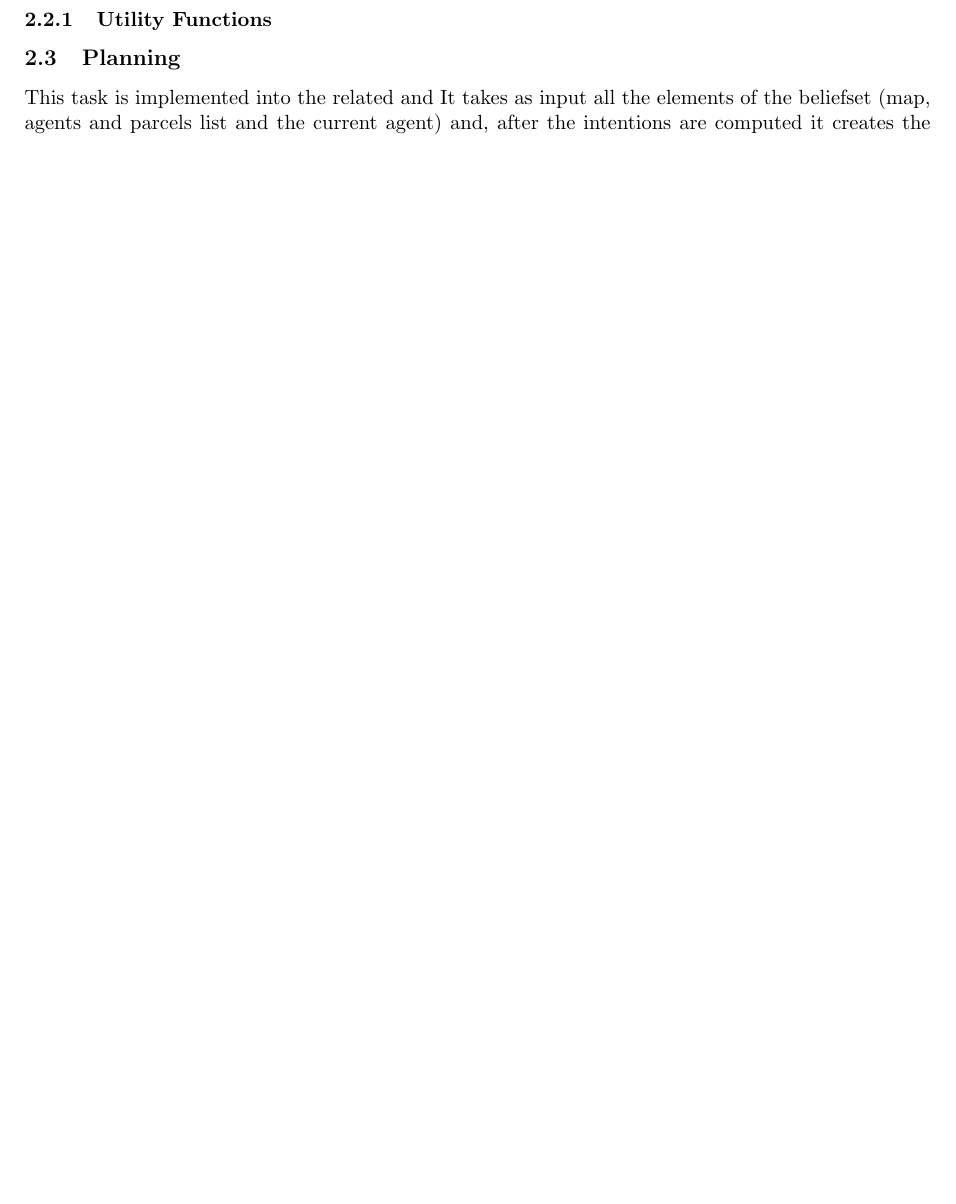
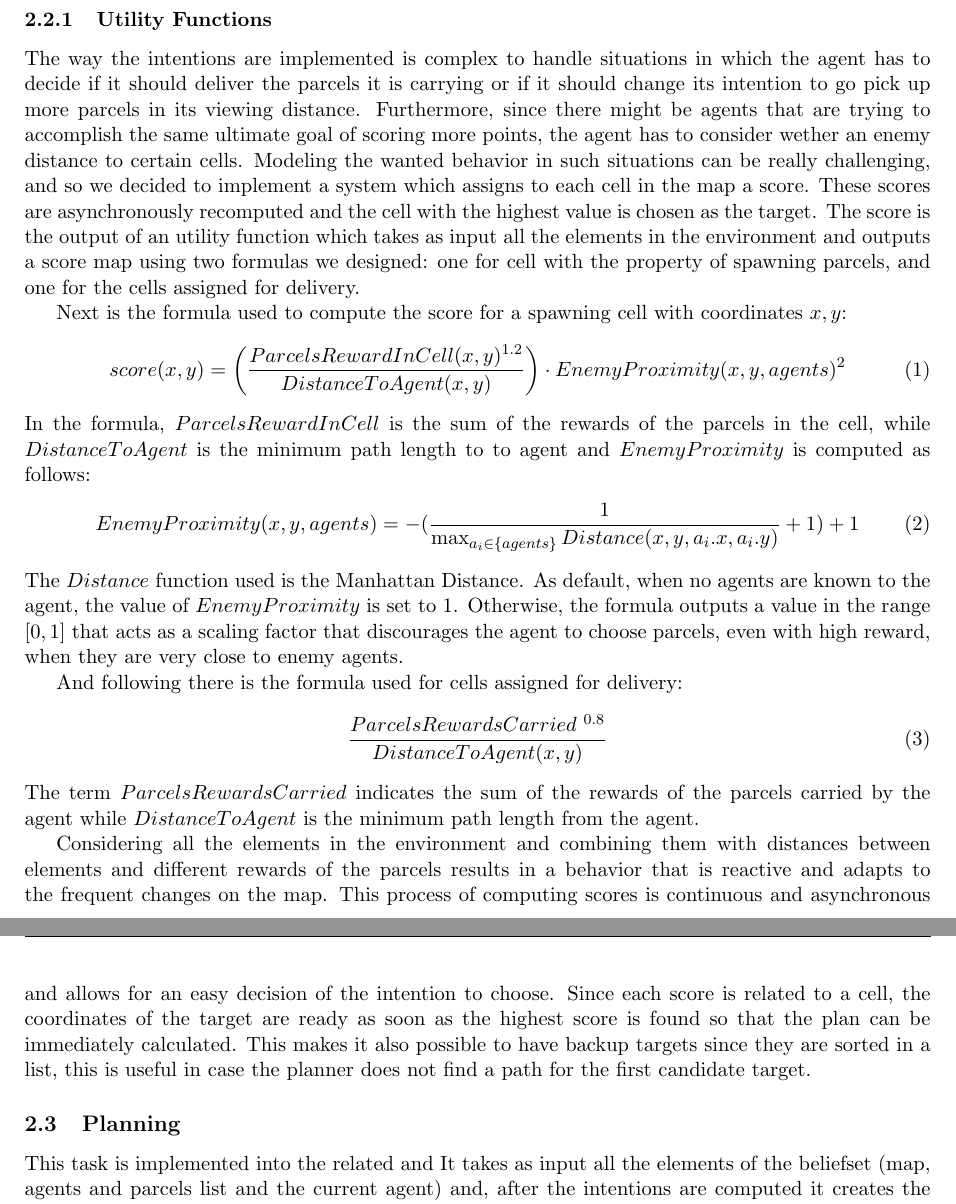
Before and after one commit to francesco-vaccari/ProjectASA, a LaTeX document (Report/Report ASA.tex): part of page 3 of 8 before the commit and two parts of pages 4 and 5 of 9 after it, the two joined at a grey line, cut so that both start at the same text, the shorter picture padded with empty space. Compiled offline with pdfLaTeX.

Commit message:
Update Report ASA.tex

```diff
--- a/Report/Report ASA.tex
+++ b/Report/Report ASA.tex
@@ -60,8 +65,24 @@ As explained, the beliefs revision process happens asynchronously with respect t
 
 \subsubsection{Utility Functions}
+The way the intentions are implemented is complex to handle situations in which the agent has to decide if it should deliver the parcels it is carrying or if it should change its intention to go pick up more parcels in its viewing distance. Furthermore, since there might be agents that are trying to accomplish the same ultimate goal of scoring more points, the agent has to consider wether an enemy distance to certain cells. Modeling the wanted behavior in such situations can be really challenging, and so we decided to implement a system which assigns to each cell in the map a score. These scores are asynchronously recomputed and the cell with the highest value is chosen as the target. The score is the output of an utility function which takes as input all the elements in the environment and outputs a score map using two formulas we designed: one for cell with the property of spawning parcels, and one for the cells assigned for delivery.
 
+Next is the formula used to compute the score for a spawning cell with coordinates $x,y$:
+\begin{equation}
+score(x,y) = \left(\frac{{ParcelsRewardInCell(x,y)^{1.2}}}{{DistanceToAgent(x,y)}}\right) \cdot EnemyProximity(x,y,agents)^2
+\end{equation}
+In the formula, $ParcelsRewardInCell$ is the sum of the rewards of the parcels in the cell, while $DistanceToAgent$ is the minimum path length to to agent and $EnemyProximity$ is computed as follows:
+\begin{equation}
+EnemyProximity(x,y,agents) = -(\frac{1}{\max_{a_{i} \in \{agents\}} Distance(x, y, a_{i}.x, a_{i}.y)} + 1) + 1
+\end{equation}
+The $Distance$ function used is the Manhattan Distance. As default, when no agents are known to the agent, the value of $EnemyProximity$ is set to $1$. Otherwise, the formula outputs a value in the range $[0,1]$ that acts as a scaling factor that discourages the agent to choose parcels, even with high reward, when they are very close to enemy agents.
 
+And following there is the formula used for cells assigned for delivery:
+\begin{equation}
+\frac{ParcelsRewardsCarried^{~0.8}}{DistanceToAgent(x,y)}
+\end{equation}
+The term $ParcelsRewardsCarried$ indicates the sum of the rewards of the parcels carried by the agent while $DistanceToAgent$ is the minimum path length from the agent.
 
+Considering all the elements in the environment and combining them with distances between elements and different rewards of the parcels results in a behavior that is reactive and adapts to the frequent changes on the map. This process of computing scores is continuous and asynchronous and allows for an easy decision of the intention to choose. Since each score is related to a cell, the coordinates of the target are ready as soon as the highest score is found so that the plan can be immediately calculated. This makes it also possible to have backup targets since they are sorted in a list, this is useful in case the planner does not find a path for the first candidate target.
 
 \subsection{Planning}
 
```
Also changed, not shown: Report/Report ASA.tex (7 more changed lines).
